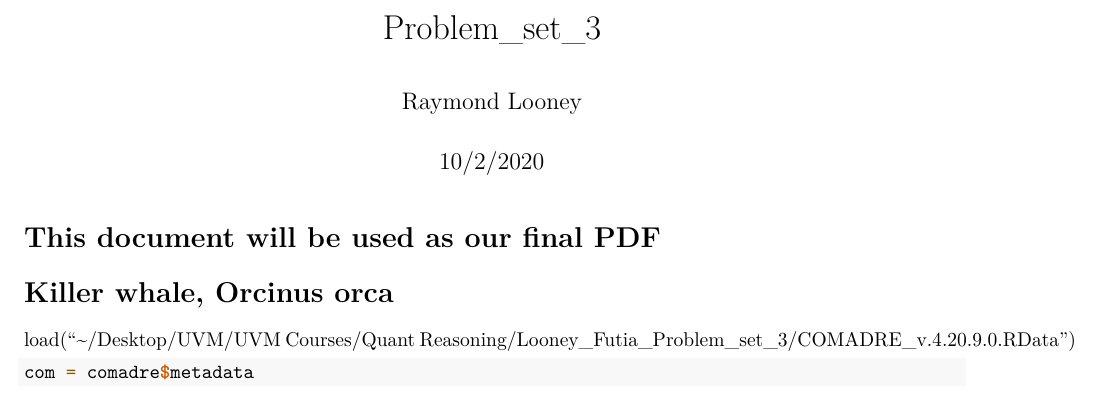
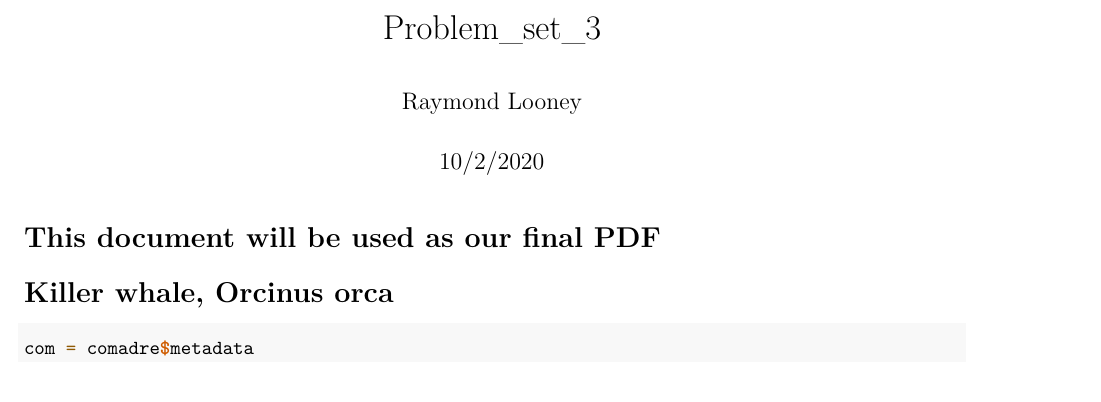
Before and after one commit to rlooney/Looney_Futia_Problem_set_3, an R Markdown document (Problem_set_3.Rmd): part of the page, cut so that both start at the same text. Rendered offline with R 4.5, knitr and Pandoc, then LaTeX, with nearby package versions; some code elsewhere in the file could not run offline.

````diff
--- a/Problem_set_3.Rmd
+++ b/Problem_set_3.Rmd
@@ -9,16 +9,11 @@
 
 # Killer whale, Orcinus orca
 
-load("~/Desktop/UVM/UVM Courses/Quant Reasoning/Looney_Futia_Problem_set_3/COMADRE_v.4.20.9.0.RData")
-
 ```{r}
 com = comadre$metadata
 library(dplyr)
 kw = filter(com, SpeciesAccepted == 'Orcinus orca')
-
 comadre$mat[[1653]]  # MatrixID: 249525
 comadre$mat[[1654]]  # MatrixID: 249526
 comadre$mat[[1680]]  # MatrixID: 249552
-
-
 ```
````
